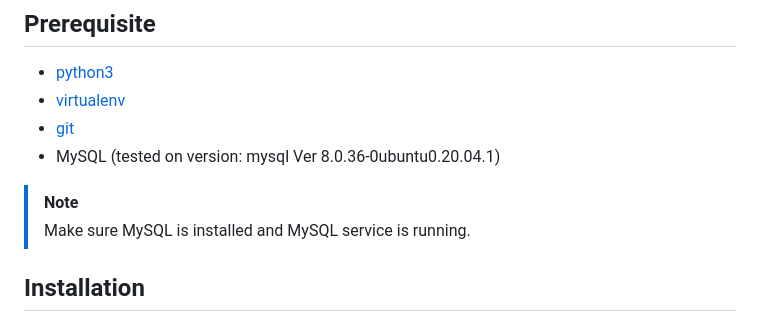
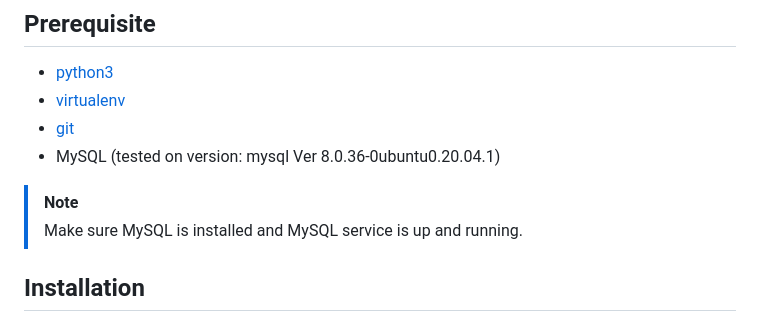
Before and after one commit to roshan-shaik-ml/pytest-report-plugin, a Markdown page: README.md, the part around the change. Rendered like a GitHub page.

```diff
--- a/README.md
+++ b/README.md
@@ -20,7 +20,7 @@ bash
 - [git](https://git-scm.com/downloads)
 - MySQL (tested on version: mysql  Ver 8.0.36-0ubuntu0.20.04.1)
 > [!NOTE]
-> Make sure MySQL is installed and MySQL service is running.
+> Make sure MySQL is installed and MySQL service is up and running.
 
 ## Installation
 
```
